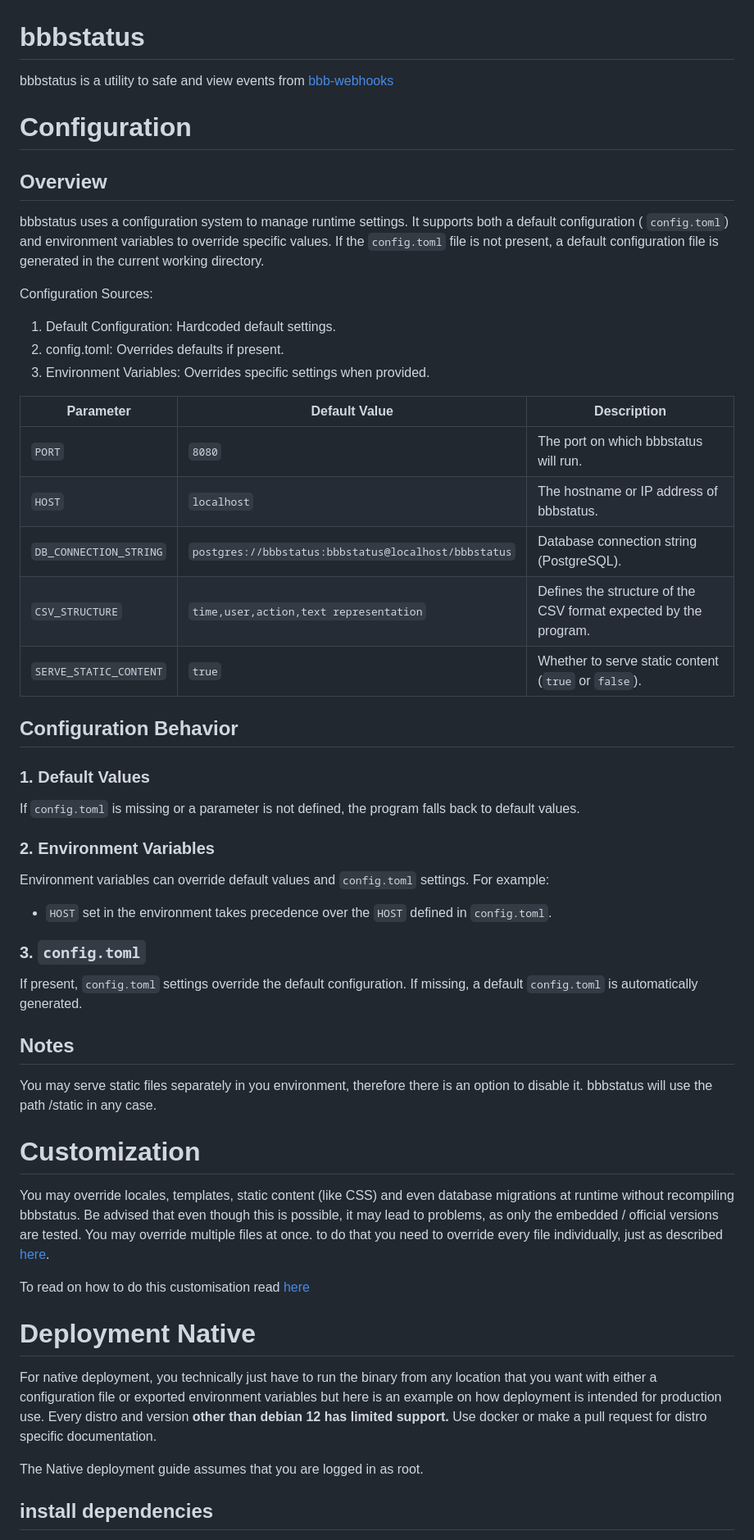
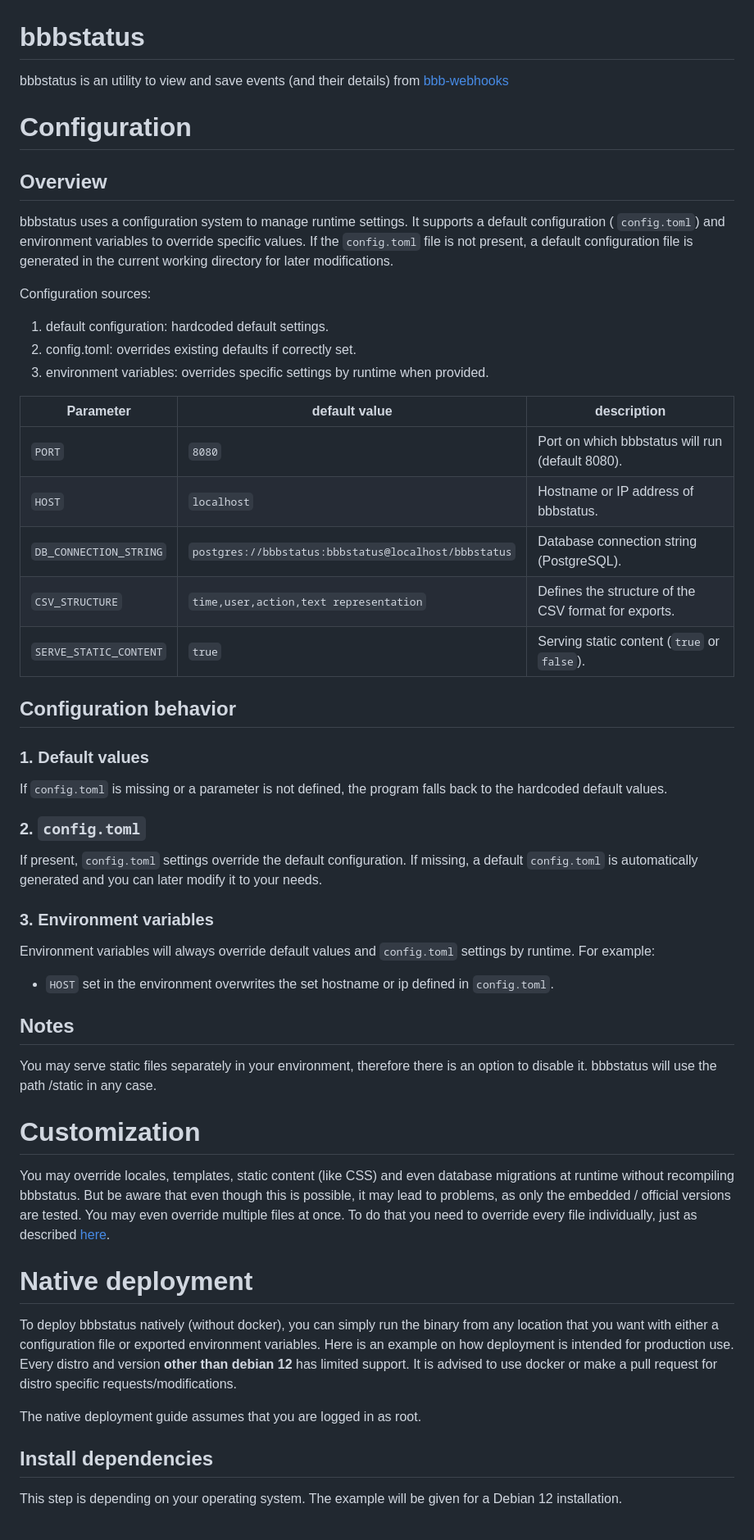
Before and after one commit to sa-kemper/bbbstatus, a Markdown page: README.MD, the part around the change printed below. Shown: that part at 82% size. Rendered like a GitHub page.

Commit message:
README.MD aktualisiert
Signed-off-by: sa-kemper <196162023+sa-kemper@users.noreply.github.com>

```diff
--- a/README.MD
+++ b/README.MD
@@ -1,69 +1,70 @@
 # bbbstatus
 
-bbbstatus is a utility to safe and view events from [bbb-webhooks](https://github.com/bigbluebutton/bbb-webhooks)
+bbbstatus is an utility to view and save events (and their details) from [bbb-webhooks](https://github.com/bigbluebutton/bbb-webhooks)
 
 # Configuration
 
 ## Overview
 
-bbbstatus uses a configuration system to manage runtime settings. It supports both a default configuration (
+bbbstatus uses a configuration system to manage runtime settings. It supports a default configuration (
 `config.toml`) and environment variables to override specific values. If the `config.toml` file is not present, a
-default configuration file is generated in the current working directory.
+default configuration file is generated in the current working directory for later modifications.
 
-Configuration Sources:
+Configuration sources:
 
-1. Default Configuration: Hardcoded default settings.
-2. config.toml: Overrides defaults if present.
-3. Environment Variables: Overrides specific settings when provided.
+1. default configuration: hardcoded default settings.
+2. config.toml: overrides existing defaults if correctly set.
+3. environment variables: overrides specific settings by runtime when provided.
 
-| **Parameter**          | **Default Value**                                    | **Description**                                                  |
+| **Parameter**          | **default value**                                    | **description**                                                  |
 |------------------------|------------------------------------------------------|------------------------------------------------------------------|
-| `PORT`                 | `8080`                                               | The port on which bbbstatus will run.                            |
-| `HOST`                 | `localhost`                                          | The hostname or IP address of bbbstatus.                         |
+| `PORT`                 | `8080`                                               | Port on which bbbstatus will run (default 8080).                 |
+| `HOST`                 | `localhost`                                          | Hostname or IP address of bbbstatus.                             |
 | `DB_CONNECTION_STRING` | `postgres://bbbstatus:bbbstatus@localhost/bbbstatus` | Database connection string (PostgreSQL).                         |
-| `CSV_STRUCTURE`        | `time,user,action,text representation`               | Defines the structure of the CSV format expected by the program. |
-| `SERVE_STATIC_CONTENT` | `true`                                               | Whether to serve static content (`true` or `false`).             |
+| `CSV_STRUCTURE`        | `time,user,action,text representation`               | Defines the structure of the CSV format for exports.             |
+| `SERVE_STATIC_CONTENT` | `true`                                               | Serving static content (`true` or `false`).                      |
 
-## Configuration Behavior
+## Configuration behavior
 
-### 1. Default Values
+### 1. Default values
 
-If `config.toml` is missing or a parameter is not defined, the program falls back to default values.
+If `config.toml` is missing or a parameter is not defined, the program falls back to the hardcoded default values.
 
-### 2. Environment Variables
-
-Environment variables can override default values and `config.toml` settings. For example:
-
-- `HOST` set in the environment takes precedence over the `HOST` defined in `config.toml`.
-
-### 3. `config.toml`
+### 2. `config.toml`
 
 If present, `config.toml` settings override the default configuration. If missing, a default `config.toml` is
-automatically generated.
+automatically generated and you can later modify it to your needs.
+
+### 3. Environment variables
+
+Environment variables will always override default values and `config.toml` settings by runtime.
+For example:
+
+- `HOST` set in the environment overwrites the set hostname or ip defined in `config.toml`.
 
 ## Notes
 
-You may serve static files separately in you environment, therefore there is an option to disable it. bbbstatus will use
-the path /static in any case.
+You may serve static files separately in your environment, therefore there is an option to disable it.
+bbbstatus will use the path /static in any case.
 
 # Customization
 
 You may override locales, templates, static content (like CSS) and even database migrations at runtime without
-recompiling bbbstatus. Be advised that even though this is possible, it may lead to problems, as only the embedded /
-official versions are tested. You may override multiple files at once. to do that you need to override every file
-individually, just as described [here](markdown-documentation/Customisation.md).
+recompiling bbbstatus. But be aware that even though this is possible, it may lead to problems, as only the embedded /
+official versions are tested.
+You may even override multiple files at once. To do that you need to override every file individually, just as described [here](markdown-documentation/Customisation.md).
 
-To read on how to do this customisation read [here](markdown-documentation/Customisation.md)
+# Native deployment
 
-# Deployment Native
+To deploy bbbstatus natively (without docker), you can simply run the binary from any location that you want with either a
+configuration file or exported environment variables.
+Here is an example on how deployment is intended for production use.
+Every distro and version **other than debian 12** has limited support.
+It is advised to use docker or make a pull request for distro specific requests/modifications.
 
-For native deployment, you technically just have to run the binary from any location that you want with either a
-configuration file or exported environment variables but here is an example on how deployment is intended for production
-use.
-Every distro and version **other than debian 12 has limited support.** Use docker or make a pull request for distro
-specific documentation.
+The native deployment guide assumes that you are logged in as root.
 
-The Native deployment guide assumes that you are logged in as root.
+## Install dependencies
 
-## install dependencies
+This step is depending on your operating system. The example will be given for a Debian 12 installation.
 
```
Also changed, not shown: other parts of README.MD (+19 -26 lines).
